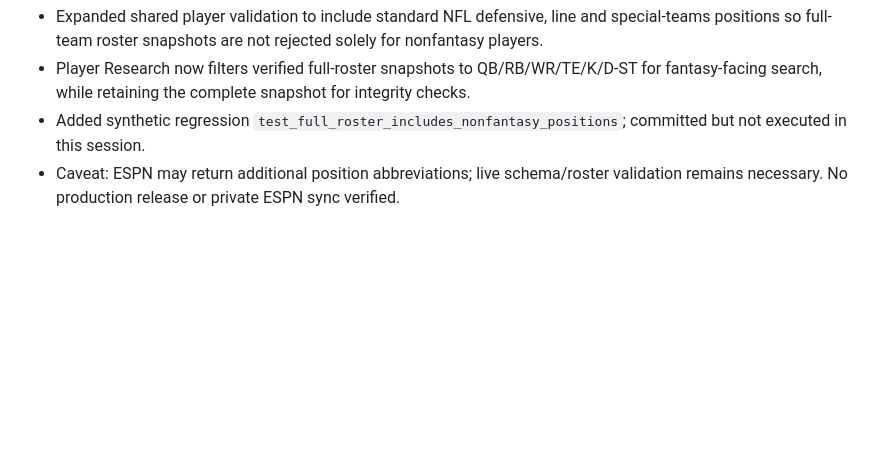
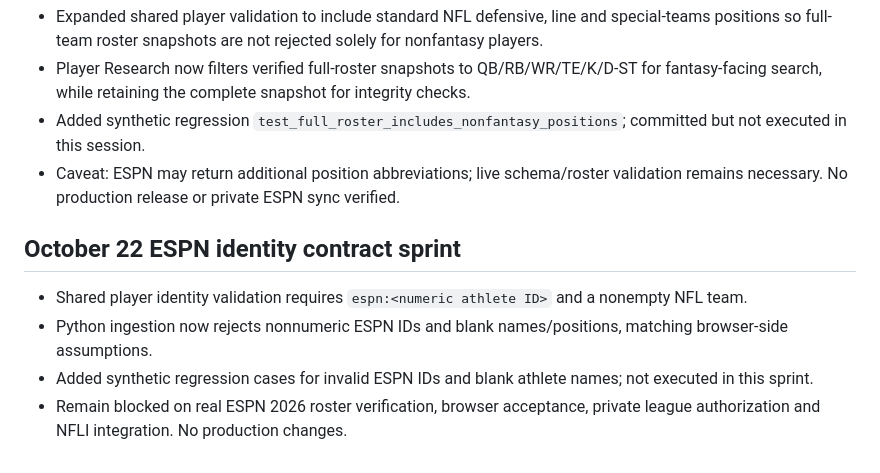
Before and after one commit to goldstandardbros/fantasy-desk, a Markdown page: STABILIZATION_ACCEPTANCE.md, the part around the change. Rendered like a GitHub page; blank space fills up the shorter version.

Commit message:
Record three-task player identity contract sprint and outstanding verification

```diff
--- a/STABILIZATION_ACCEPTANCE.md
+++ b/STABILIZATION_ACCEPTANCE.md
@@ -80,3 +80,9 @@ Monday and Thursday integration audits check GitHub/Render drift, ESPN/NFL fresh
 - Player Research now filters verified full-roster snapshots to QB/RB/WR/TE/K/D-ST for fantasy-facing search, while retaining the complete snapshot for integrity checks.
 - Added synthetic regression `test_full_roster_includes_nonfantasy_positions`; committed but not executed in this session.
 - Caveat: ESPN may return additional position abbreviations; live schema/roster validation remains necessary. No production release or private ESPN sync verified.
+
+## October 22 ESPN identity contract sprint
+- Shared player identity validation requires `espn:<numeric athlete ID>` and a nonempty NFL team.
+- Python ingestion now rejects nonnumeric ESPN IDs and blank names/positions, matching browser-side assumptions.
+- Added synthetic regression cases for invalid ESPN IDs and blank athlete names; not executed in this sprint.
+- Remain blocked on real ESPN 2026 roster verification, browser acceptance, private league authorization and NFLI integration. No production changes.
```
